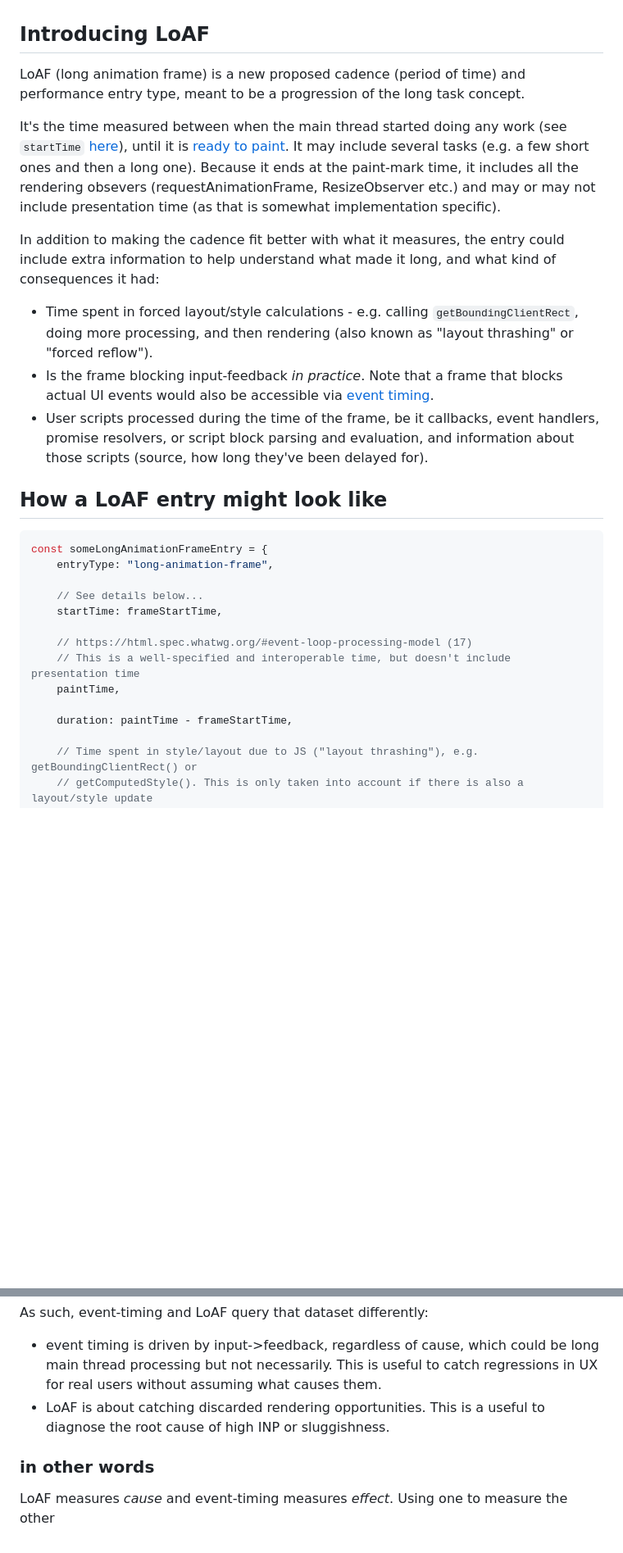
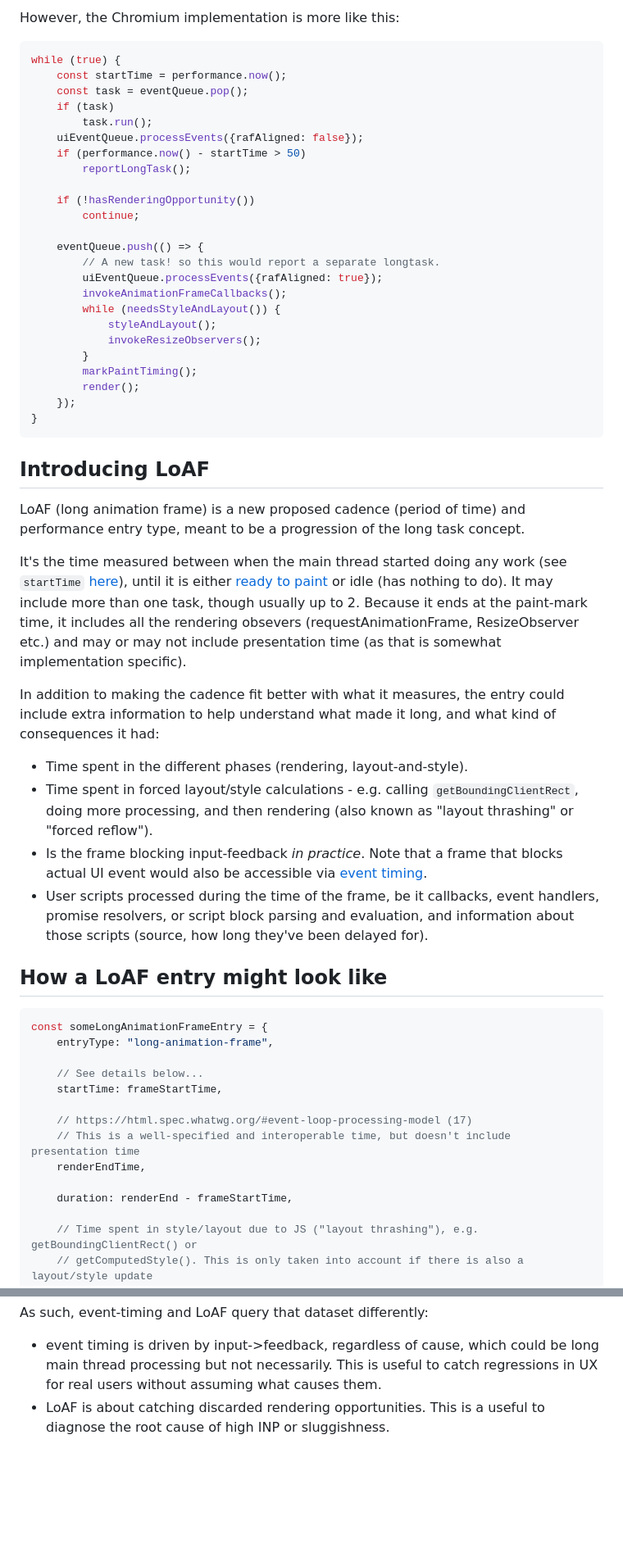
Before and after one commit to w3c/longtasks, a Markdown page: loaf-explainer.md, 2 parts joined by grey strips. Shown at 82% size. GitHub-like rendering; blank space fills up the shorter version.

````diff
--- a/loaf-explainer.md
+++ b/loaf-explainer.md
@@ -35,17 +72,57 @@ All of the above are part of the same issue - a task is an incomplete and inaccu
+However, the Chromium implementation is more like this:
+
+```js
+while (true) {
+    const startTime = performance.now();
+    const task = eventQueue.pop();
+    if (task)
+        task.run();
+    uiEventQueue.processEvents({rafAligned: false});
+    if (performance.now() - startTime > 50)
+        reportLongTask();
+
+    if (!hasRenderingOpportunity())
+        continue;
+
+    eventQueue.push(() => {
+        // A new task! so this would report a separate longtask.
+        uiEventQueue.processEvents({rafAligned: true});
+        invokeAnimationFrameCallbacks();
+        while (needsStyleAndLayout()) {
+            styleAndLayout();
+            invokeResizeObservers();
+        }
+        markPaintTiming();
+        render();
+    });
+}
+```
+
 
 ## Introducing LoAF
 
-LoAF (long animation frame) is a new proposed cadence (period of time) and performance entry type, meant to be a progression of the long task concept.
+LoAF (long animation frame) is a new proposed cadence (period of time) and performance entry type,
+meant to be a progression of the long task concept.
 
-It's the time measured between when the main thread started doing any work (see `startTime` [here](https://html.spec.whatwg.org/#event-loop-processing-model)), until it is [ready to paint](https://html.spec.whatwg.org/#event-loop-processing-model:mark-paint-timing). It may include several tasks (e.g. a few short ones and then a long one). Because it ends at the paint-mark time, it
-includes all the rendering obsevers (requestAnimationFrame, ResizeObserver etc.) and
-may or may not include presentation time (as that is somewhat implementation specific).
+It's the time measured between when the main thread started doing any work (see `startTime`
+[here](https://html.spec.whatwg.org/#event-loop-processing-model)), until it is either
+[ready to paint](https://html.spec.whatwg.org/#event-loop-processing-model:mark-paint-timing) or
+idle (has nothing to do). It may include more than one task, though usually up to 2. Because it ends
+at the paint-mark time, it includes all the rendering obsevers
+(requestAnimationFrame, ResizeObserver etc.) and may or may not include presentation time
+(as that is somewhat implementation specific).
 
-In addition to making the cadence fit better with what it measures, the entry could include extra information to help understand what made it long, and what kind of consequences it had:
+In addition to making the cadence fit better with what it measures, the entry could include extra
+information to help understand what made it long, and what kind of consequences it had:
 
-- Time spent in forced layout/style calculations - e.g. calling `getBoundingClientRect`, doing more processing, and then rendering (also known as "layout thrashing" or "forced reflow").
-- Is the frame blocking input-feedback *in practice*. Note that a frame that blocks actual UI events would also be accessible via [event timing](https://w3c.github.io/event-timing/).
-- User scripts processed during the time of the frame, be it callbacks, event handlers, promise resolvers, or script block parsing and evaluation, and information about those scripts (source, how long they've been delayed for).
+- Time spent in the different phases (rendering, layout-and-style).
+- Time spent in forced layout/style calculations - e.g. calling `getBoundingClientRect`, doing more
+processing, and then rendering (also known as "layout thrashing" or "forced reflow").
+- Is the frame blocking input-feedback *in practice*. Note that a frame that blocks actual UI event
+ would also be accessible via [event timing](https://w3c.github.io/event-timing/).
+- User scripts processed during the time of the frame, be it callbacks, event handlers, promise
+resolvers, or script block parsing and evaluation, and information about those scripts (source, how
+long they've been delayed for).
 
 ## How a LoAF entry might look like
 ```js
@@ -57,9 +134,9 @@ const someLongAnimationFrameEntry = {
 
     // https://html.spec.whatwg.org/#event-loop-processing-model (17)
     // This is a well-specified and interoperable time, but doesn't include presentation time
-    paintTime,
+    renderEndTime,
 
-    duration: paintTime - frameStartTime,
+    duration: renderEnd - frameStartTime,
 
     // Time spent in style/layout due to JS ("layout thrashing"), e.g. getBoundingClientRect() or
     // getComputedStyle(). This is only taken into account if there is also a layout/style update
@@ -239,6 +273,3 @@ As such, event-timing and LoAF query that dataset differently:
 could be long main thread processing but not necessarily. This is useful to catch regressions in UX for real users without assuming what causes them.
 - LoAF is about catching discarded rendering opportunities. This is a useful
 to diagnose the root cause of high INP or sluggishness.
-
-### in other words
-LoAF measures *cause* and event-timing measures *effect*. Using one to measure the other
````
Also changed, not shown: other parts of loaf-explainer.md (+85 -91 lines).
